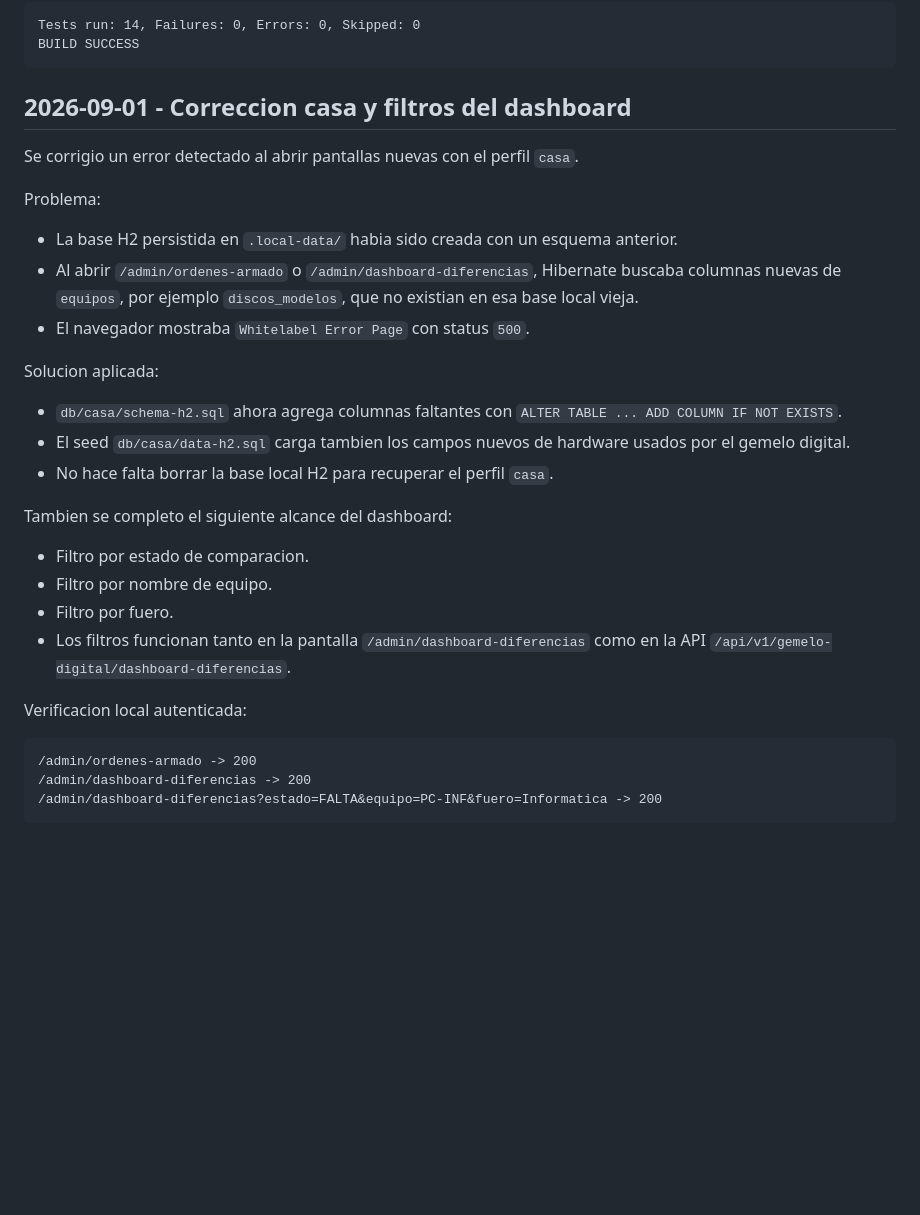
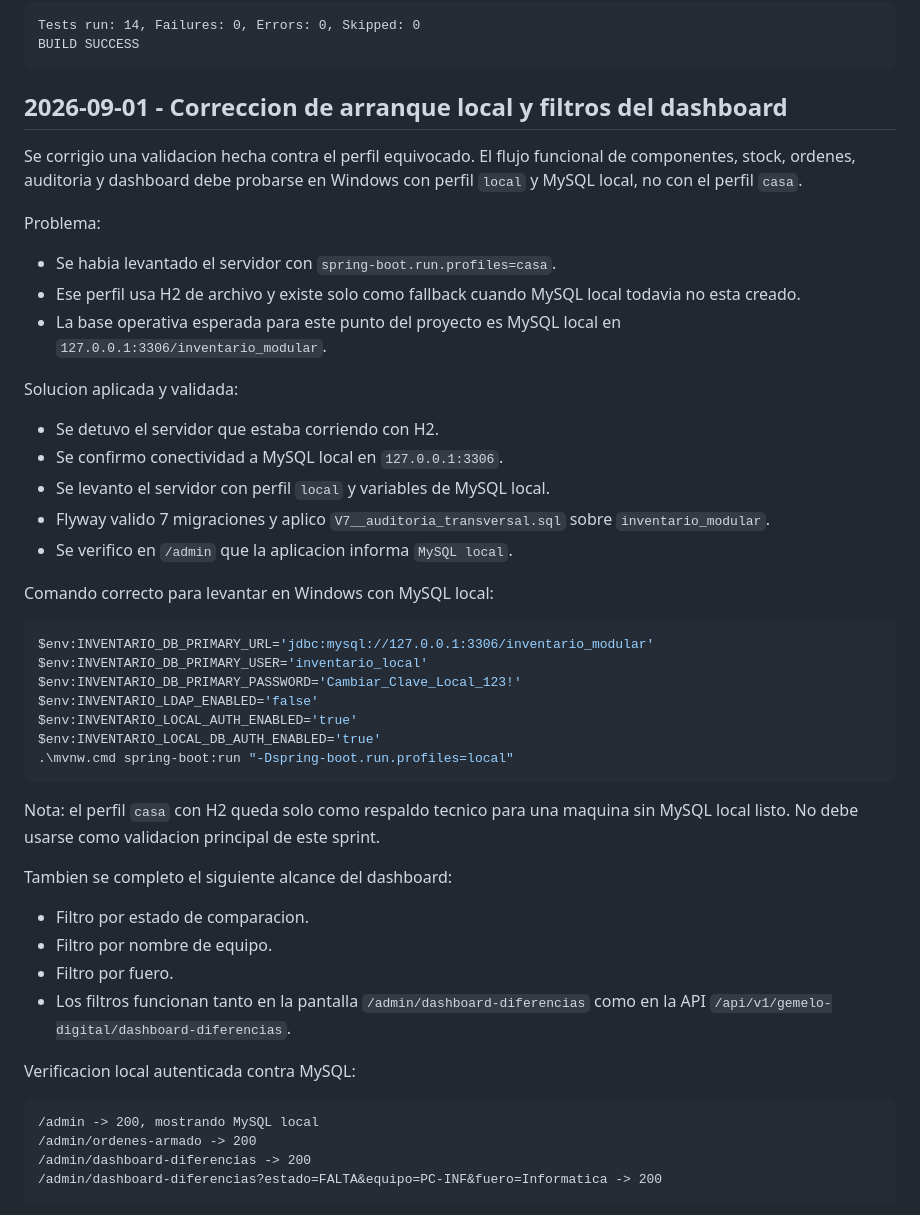
Before and after one commit to gustavounju/inventario-modular, a Markdown page: docs/inventario-modular/bitacora-del-proyecto.md, the part around the change. Drawn GitHub-style; blank space fills up the shorter version.

Commit message:
Documentar validacion con MySQL local

````diff
--- a/docs/inventario-modular/bitacora-del-proyecto.md
+++ b/docs/inventario-modular/bitacora-del-proyecto.md
@@ -1429,25 +1429,43 @@ Tests run: 14, Failures: 0, Errors: 0, Skipped: 0
 BUILD SUCCESS
 ```
 
-## 2026-09-01 - Correccion casa y filtros del dashboard
-
-Se corrigio un error detectado al abrir pantallas nuevas con el perfil `casa`.
+## 2026-09-01 - Correccion de arranque local y filtros del dashboard
+
+Se corrigio una validacion hecha contra el perfil equivocado. El flujo funcional de
+componentes, stock, ordenes, auditoria y dashboard debe probarse en Windows con perfil
+`local` y MySQL local, no con el perfil `casa`.
 
 Problema:
 
-- La base H2 persistida en `.local-data/` habia sido creada con un esquema anterior.
-- Al abrir `/admin/ordenes-armado` o `/admin/dashboard-diferencias`, Hibernate buscaba
-  columnas nuevas de `equipos`, por ejemplo `discos_modelos`, que no existian en esa
-  base local vieja.
-- El navegador mostraba `Whitelabel Error Page` con status `500`.
-
-Solucion aplicada:
-
-- `db/casa/schema-h2.sql` ahora agrega columnas faltantes con
-  `ALTER TABLE ... ADD COLUMN IF NOT EXISTS`.
-- El seed `db/casa/data-h2.sql` carga tambien los campos nuevos de hardware usados por
-  el gemelo digital.
-- No hace falta borrar la base local H2 para recuperar el perfil `casa`.
+- Se habia levantado el servidor con `spring-boot.run.profiles=casa`.
+- Ese perfil usa H2 de archivo y existe solo como fallback cuando MySQL local todavia no
+  esta creado.
+- La base operativa esperada para este punto del proyecto es MySQL local en
+  `127.0.0.1:3306/inventario_modular`.
+
+Solucion aplicada y validada:
+
+- Se detuvo el servidor que estaba corriendo con H2.
+- Se confirmo conectividad a MySQL local en `127.0.0.1:3306`.
+- Se levanto el servidor con perfil `local` y variables de MySQL local.
+- Flyway valido 7 migraciones y aplico `V7__auditoria_transversal.sql` sobre
+  `inventario_modular`.
+- Se verifico en `/admin` que la aplicacion informa `MySQL local`.
+
+Comando correcto para levantar en Windows con MySQL local:
+
+```powershell
+$env:INVENTARIO_DB_PRIMARY_URL='jdbc:mysql://127.0.0.1:3306/inventario_modular'
+$env:INVENTARIO_DB_PRIMARY_USER='inventario_local'
+$env:INVENTARIO_DB_PRIMARY_PASSWORD='Cambiar_Clave_Local_123!'
+$env:INVENTARIO_LDAP_ENABLED='false'
+$env:INVENTARIO_LOCAL_AUTH_ENABLED='true'
+$env:INVENTARIO_LOCAL_DB_AUTH_ENABLED='true'
+.\mvnw.cmd spring-boot:run "-Dspring-boot.run.profiles=local"
+```
+
+Nota: el perfil `casa` con H2 queda solo como respaldo tecnico para una maquina sin MySQL
+local listo. No debe usarse como validacion principal de este sprint.
 
 Tambien se completo el siguiente alcance del dashboard:
 
@@ -1457,9 +1475,10 @@ Tambien se completo el siguiente alcance del dashboard:
 - Los filtros funcionan tanto en la pantalla `/admin/dashboard-diferencias` como en la
   API `/api/v1/gemelo-digital/dashboard-diferencias`.
 
-Verificacion local autenticada:
-
-```text
+Verificacion local autenticada contra MySQL:
+
+```text
+/admin -> 200, mostrando MySQL local
 /admin/ordenes-armado -> 200
 /admin/dashboard-diferencias -> 200
 /admin/dashboard-diferencias?estado=FALTA&equipo=PC-INF&fuero=Informatica -> 200
````
